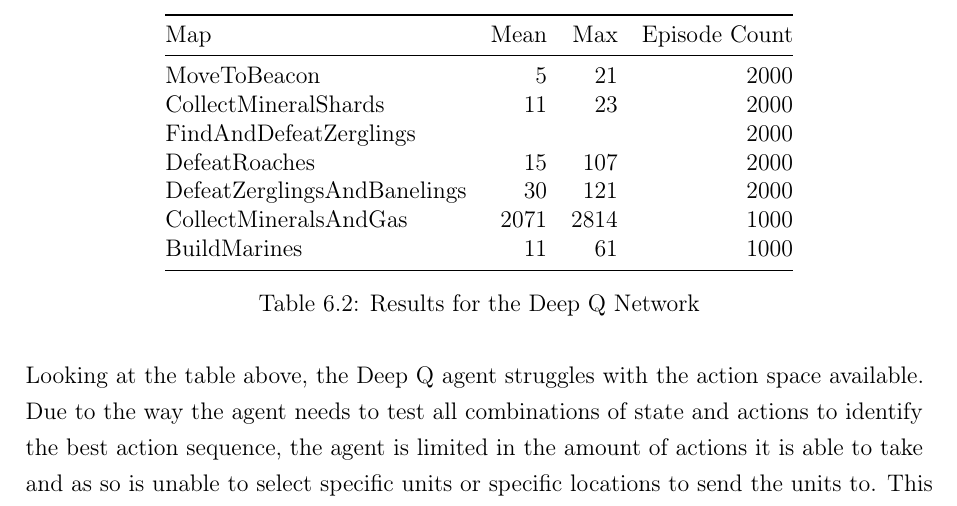
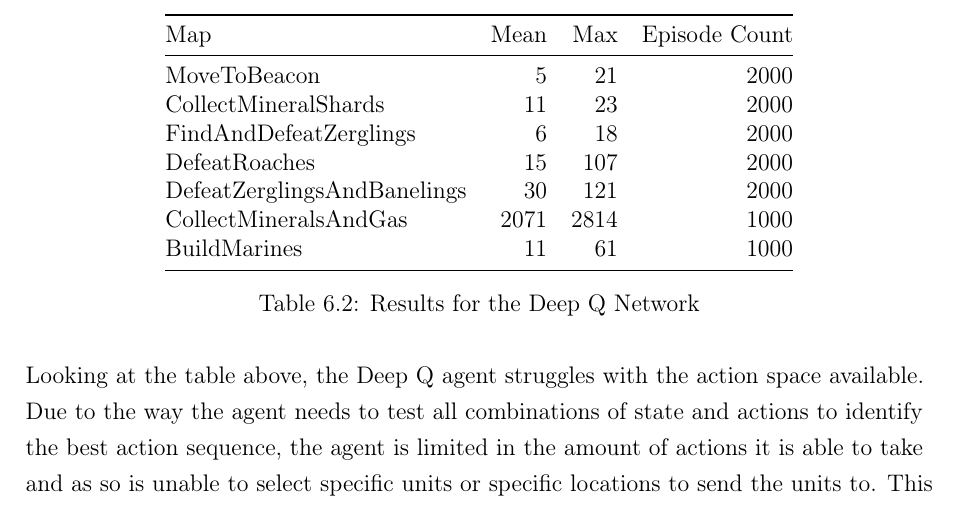
Before and after one commit to maxpilling/curriculum_learning, a LaTeX thesis (report/fyp.tex, which reads report/Chapters/evaluation.tex): part of page 54 of 72, cut so that both start at the same text. Compiled offline with pdfLaTeX.

Commit message:
Added final score for the table and changed the analyze code

```diff
--- a/report/Chapters/evaluation.tex
+++ b/report/Chapters/evaluation.tex
@@ -105,7 +105,7 @@ to achieve that score.
         Map                         & Mean & Max & Episode Count \\ \midrule
         MoveToBeacon                & 5    & 21  & 2000          \\
         CollectMineralShards        & 11   & 23  & 2000          \\
-        FindAndDefeatZerglings      &      &     & 2000              \\
+        FindAndDefeatZerglings      & 6    & 18  & 2000              \\
         DefeatRoaches               & 15   & 107 & 2000              \\
         DefeatZerglingsAndBanelings & 30   & 121 & 2000              \\
         CollectMineralsAndGas       & 2071 & 2814& 1000          \\
```
